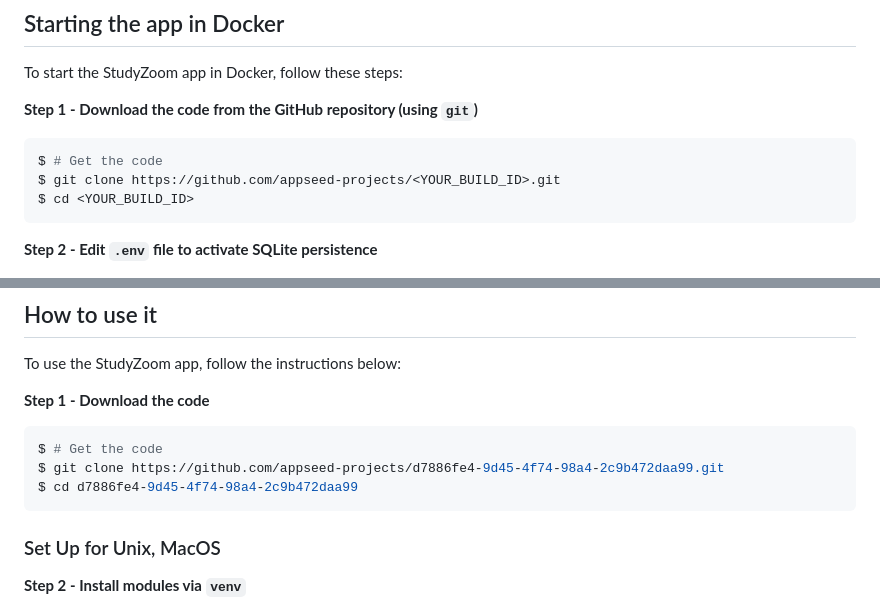
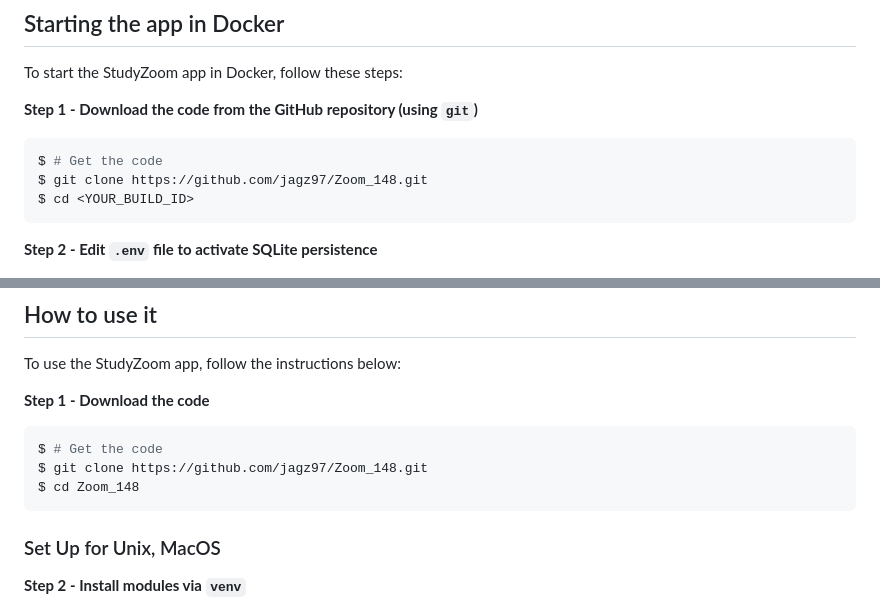
Before and after one commit to kunalkheeva1/goup148, a Markdown page: README.md, 2 parts joined by grey strips. GitHub-like rendering.

````diff
--- a/README.md
+++ b/README.md
@@ -20,7 +20,7 @@ To start the StudyZoom app in Docker, follow these steps:
 
 ```bash
 $ # Get the code
-$ git clone https://github.com/appseed-projects/<YOUR_BUILD_ID>.git
+$ git clone https://github.com/jagz97/Zoom_148.git
 $ cd <YOUR_BUILD_ID>
 ```
 
@@ -62,8 +62,8 @@ To use the StudyZoom app, follow the instructions below:
 
 ```bash
 $ # Get the code
-$ git clone https://github.com/appseed-projects/d7886fe4-9d45-4f74-98a4-2c9b472daa99.git
-$ cd d7886fe4-9d45-4f74-98a4-2c9b472daa99
+$ git clone https://github.com/jagz97/Zoom_148.git
+$ cd Zoom_148
 ```
 
 ### Set Up for Unix, MacOS<a name="set-up-for-unix-macos"></a>
````
